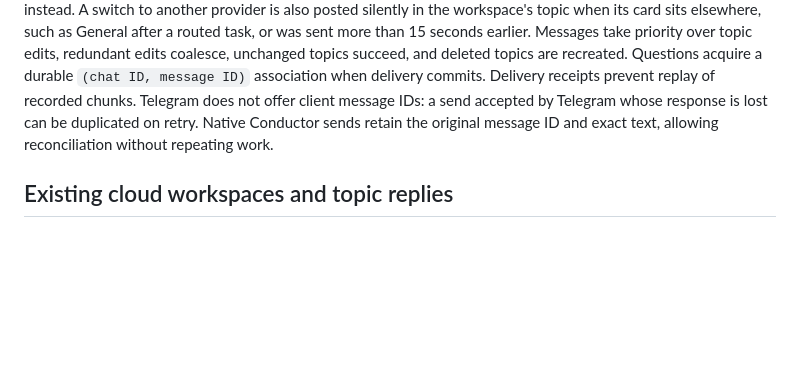
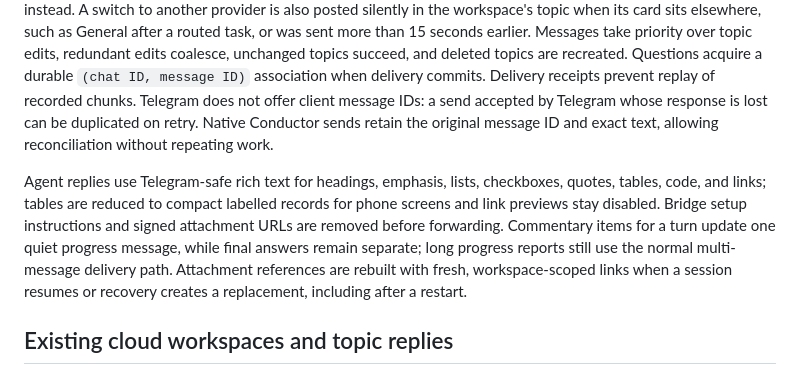
Before and after one commit to belongnet/conductor-telegram, a Markdown page: docs/ovh-native-gateway.md, the part around the change. Rendered like a GitHub page; blank space fills up the shorter version.

Commit message:
docs: document Telegram reply delivery updates
Co-Authored-By: Claude Opus 4.7 <noreply@anthropic.com>

```diff
--- a/docs/ovh-native-gateway.md
+++ b/docs/ovh-native-gateway.md
@@ -5,6 +5,8 @@
 The gateway keeps the existing history database and adds durable input, output, native identity, file, and recovery tables. Incoming updates and the next Telegram offset commit together. Work is ordered within each conversation; media and native execution run separately. `/ping` has an independent read-only path. Four independent workers poll active cloud sessions every 15 seconds and idle sessions every 60 seconds, including workspaces beyond the old 100-record limit.
 
 Telegram 429 responses persist `retry_after` across restarts. Command responses and human questions take priority over queued transcript updates while preserving transcript order. Each owner turn that queues or controls work starts with one silent acknowledgement that becomes its status card; submission, recovery, completion, stop, archive, and rename states edit that card in place. If the card cannot be edited, the same state is sent silently instead. A switch to another provider is also posted silently in the workspace's topic when its card sits elsewhere, such as General after a routed task, or was sent more than 15 seconds earlier. Messages take priority over topic edits, redundant edits coalesce, unchanged topics succeed, and deleted topics are recreated. Questions acquire a durable `(chat ID, message ID)` association when delivery commits. Delivery receipts prevent replay of recorded chunks. Telegram does not offer client message IDs: a send accepted by Telegram whose response is lost can be duplicated on retry. Native Conductor sends retain the original message ID and exact text, allowing reconciliation without repeating work.
+
+Agent replies use Telegram-safe rich text for headings, emphasis, lists, checkboxes, quotes, tables, code, and links; tables are reduced to compact labelled records for phone screens and link previews stay disabled. Bridge setup instructions and signed attachment URLs are removed before forwarding. Commentary items for a turn update one quiet progress message, while final answers remain separate; long progress reports still use the normal multi-message delivery path. Attachment references are rebuilt with fresh, workspace-scoped links when a session resumes or recovery creates a replacement, including after a restart.
 
 ## Existing cloud workspaces and topic replies
 
```
